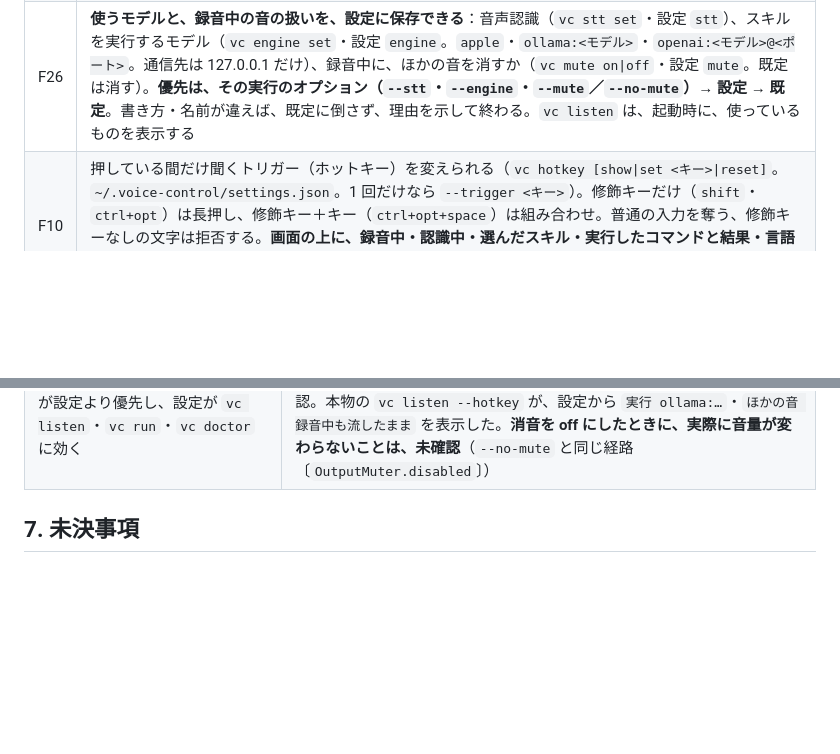
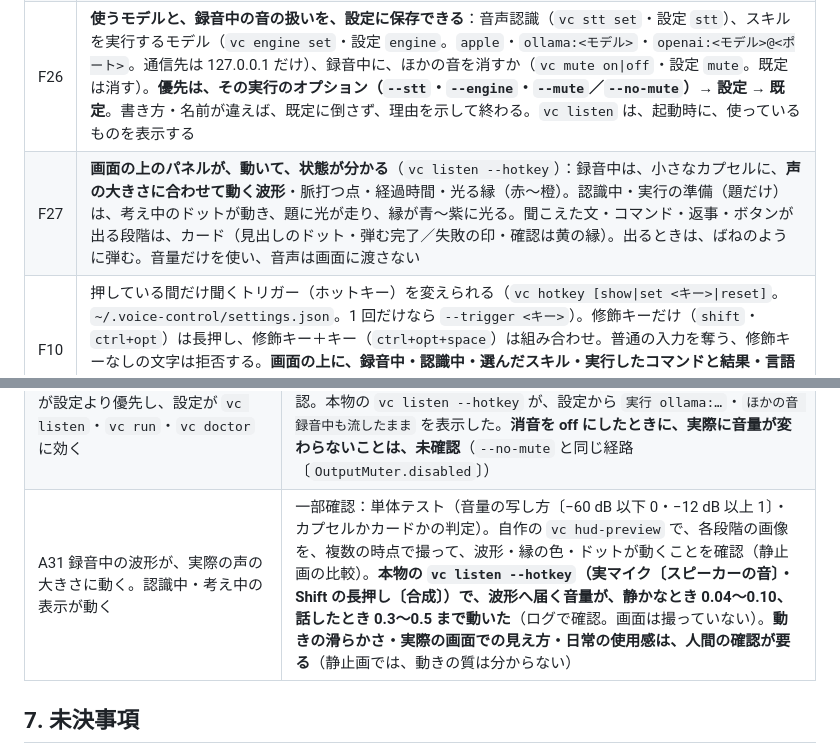
Before and after one commit to takemo101/voice-control, a Markdown page: SPEC.md, 2 parts joined by grey strips. Rendered like a GitHub page; blank space fills up the shorter version.

```diff
--- a/SPEC.md
+++ b/SPEC.md
@@ -57,6 +57,7 @@ Mac を、声や依頼文で操作する**試作**。「依頼 → どの操作
 | F24 | **声のない録音は、認識へ渡さない**（`vc listen`）：録音に、声（話し声のような、音量の上がり下がり）がなければ、認識せずに、「聞き取れなかった」とする。無音・一定の雑音だけの録音を認識に渡すと、認識が文を作る（Apple：「はい」。確認の最中なら、実行になりうる）ため。規則は、20 ミリ秒ごとの音量が、背景（下位 20%）より 3 dB 以上高く、かつ −55 dBFS より大きいフレームが、合わせて 0.12 秒以上（`SpeechPresence`）。どの認識の実装にも、同じように効く（`GatedTranscriber`） |
 | F25 | **音声認識を替えられる**（`vc listen`・`vc transcribe`）：Apple の `SpeechTranscriber`（既定）か、ダウンロードしたモデル（Whisper large-v3-turbo。transcribe.cpp で、この Mac の中で動かす）。`vc model list`・`vc model download <ID>`（版・ファイル名・バイト数・SHA-256 を固定し、検証する。途中から再開できる。取得は、利用者が実行したときだけ）・`vc model delete <ID>`、`vc stt [show\|set <apple\|ID>\|reset]`（設定 `stt`）、`--stt`。**取得していないモデルを選んでも、黙って Apple に切り替えない**（理由と手順を示して止まる）。どちらを使っても、認識の前に、声のない録音は捨てる（F24）。音声は、この Mac の外へ出さない |
 | F26 | **使うモデルと、録音中の音の扱いを、設定に保存できる**：音声認識（`vc stt set`・設定 `stt`）、スキルを実行するモデル（`vc engine set`・設定 `engine`。`apple`・`ollama:<モデル>`・`openai:<モデル>@<ポート>`。通信先は 127.0.0.1 だけ）、録音中に、ほかの音を消すか（`vc mute on\|off`・設定 `mute`。既定は消す）。**優先は、その実行のオプション（`--stt`・`--engine`・`--mute`／`--no-mute`）→ 設定 → 既定**。書き方・名前が違えば、既定に倒さず、理由を示して終わる。`vc listen` は、起動時に、使っているものを表示する |
+| F27 | **画面の上のパネルが、動いて、状態が分かる**（`vc listen --hotkey`）：録音中は、小さなカプセルに、**声の大きさに合わせて動く波形**・脈打つ点・経過時間・光る縁（赤〜橙）。認識中・実行の準備（題だけ）は、考え中のドットが動き、題に光が走り、縁が青〜紫に光る。聞こえた文・コマンド・返事・ボタンが出る段階は、カード（見出しのドット・弾む完了／失敗の印・確認は黄の縁）。出るときは、ばねのように弾む。音量だけを使い、音声は画面に渡さない |
 | F10 | 押している間だけ聞くトリガー（ホットキー）を変えられる（`vc hotkey [show\|set <キー>\|reset]`。`~/.voice-control/settings.json`。1 回だけなら `--trigger <キー>`）。修飾キーだけ（`shift`・`ctrl+opt`）は長押し、修飾キー＋キー（`ctrl+opt+space`）は組み合わせ。普通の入力を奪う、修飾キーなしの文字は拒否する。**画面の上に、録音中・認識中・選んだスキル・実行したコマンドと結果・言語モデルの返事・確認の問いかけ・失敗を出す**（ターミナルが見えていなくても、結果が分かる）。クリックを通し、フォーカスを奪わない。`vc hud-preview` で、見た目を確かめられる |
 
 ## 4. 非機能要件
@@ -115,6 +116,7 @@ Mac を、声や依頼文で操作する**試作**。「依頼 → どの操作
 | A28 声のない録音（無音・一定の雑音）を認識に渡さず、短い返事（「はい」「うん」）と、雑音の中の声は通す | 一部確認：単体テスト（無音・一定の雑音〔大きくても〕・短い声・短すぎる音・雑音の中の声・認識の実装を呼ばない）。自作の合成音声 480 件（4 つの声 × 30 文 × 4 条件〔雑音 SNR 5 dB まで〕）は、すべて通り〔声のある秒の最小 0.60〕、無音・雑音の 20 件は、すべて止まった。短い返事（はい・うん・ええ・いいえ・やめて・お願いします）は、3 つの声で、すべて通った〔最小 0.22 秒〕。この Mac のマイクの背景は約 −75 dBFS。**実際の声・実際の部屋の雑音・小さい声は、未確認**（人間の確認が要る） |
 | A29 ダウンロードした音声認識モデル（Whisper large-v3-turbo）で、`vc listen` が声を認識して、スキルを実行できる。`vc model download` が検証つきで取得できる | 一部確認：単体テスト（名前の解釈・知らない名前は断る・取得していないモデルは開けない・壊れたファイルは開くときに失敗・音声の変換・設定の保存・`--stt`）。**実モデル**で、本物の `vc listen --hotkey`（実マイク〔スピーカーの音を拾う〕・Shift の長押し〔合成〕）：「テスト用のメモを書き出して」を正しく認識し、スキルの選択・確認まで進んだ。`vc transcribe` で、PoC の 30 件と同じ結果、無音・雑音 20 件はすべて「声が聞こえませんでした」。終了（SIGTERM）で、abort しない。`vc model download` を実際に実行して取得し（845 MB・SHA-256 一致）、`vc doctor`・`vc stt` の表示も確認した。**実際の声での Apple との比較・CI でのビルドは、未確認** |
 | A30 設定（`stt`・`engine`・`mute`）が保存でき、オプションが設定より優先し、設定が `vc listen`・`vc run`・`vc doctor` に効く | 一部確認：単体テスト（設定の保存と読み直し・`mute` の false の区別・消音の優先順位）。`vc mute`・`vc engine` を実行して、設定ファイルの中身・不正な書き方の拒否・`vc doctor` が設定のエンジンを使うことを確認。本物の `vc listen --hotkey` が、設定から `実行 ollama:…`・`ほかの音 録音中も流したまま` を表示した。**消音を off にしたときに、実際に音量が変わらないことは、未確認**（`--no-mute` と同じ経路〔`OutputMuter.disabled`〕） |
+| A31 録音中の波形が、実際の声の大きさに動く。認識中・考え中の表示が動く | 一部確認：単体テスト（音量の写し方〔−60 dB 以下 0・−12 dB 以上 1〕・カプセルかカードかの判定）。自作の `vc hud-preview` で、各段階の画像を、複数の時点で撮って、波形・縁の色・ドットが動くことを確認（静止画の比較）。**本物の `vc listen --hotkey`（実マイク〔スピーカーの音〕・Shift の長押し〔合成〕）で、波形へ届く音量が、静かなとき 0.04〜0.10、話したとき 0.3〜0.5 まで動いた**（ログで確認。画面は撮っていない）。**動きの滑らかさ・実際の画面での見え方・日常の使用感は、人間の確認が要る**（静止画では、動きの質は分からない） |
 
 ## 7. 未決事項
 
```
Also changed, not shown: README.md (+8 -8 lines), docs/verification.md (+9 -0 lines), docs/images/hud-confirm.png, docs/images/hud-denied.png, docs/images/hud-recording.png, docs/images/hud-success.png, docs/images/hud-thinking.png (added), docs/images/hud-working.png, 8 other files.
